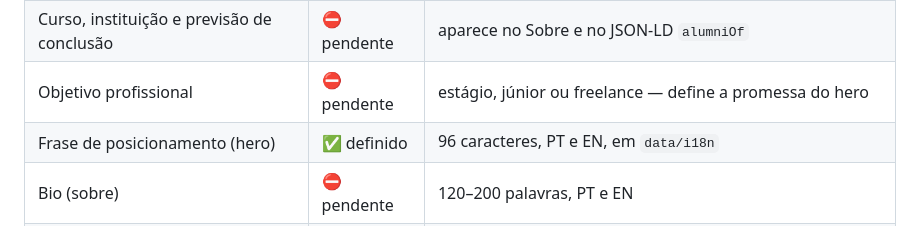
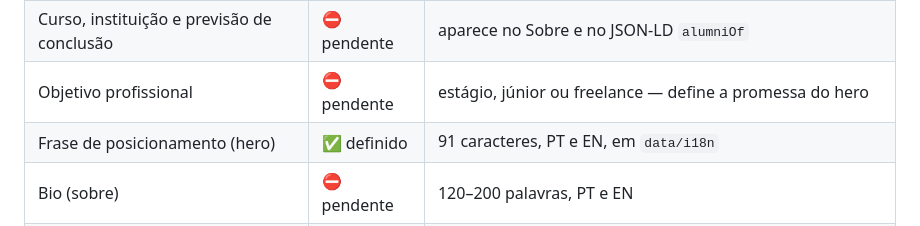
Before and after one commit to Buffoneu12/Buffoneu12.github.io, a Markdown page: specs.md, the part around the change. Rendered like a GitHub page.

Commit message:
corrige contagem de caracteres da frase do hero

```diff
--- a/specs.md
+++ b/specs.md
@@ -86,7 +86,7 @@ Ordem justificada: identidade → credibilidade → prova → contato.
 | Nome e formação | ✅ definido | "Júlia Buffon" · Estudante de Ciência da Computação · dev + design |
 | Curso, instituição e previsão de conclusão | ⛔ pendente | aparece no Sobre e no JSON-LD `alumniOf` |
 | Objetivo profissional | ⛔ pendente | estágio, júnior ou freelance — define a promessa do hero |
-| Frase de posicionamento (hero) | ✅ definido | 96 caracteres, PT e EN, em `data/i18n` |
+| Frase de posicionamento (hero) | ✅ definido | 91 caracteres, PT e EN, em `data/i18n` |
 | Bio (sobre) | ⛔ pendente | 120–200 palavras, PT e EN |
 | Stack / skills | ⛔ pendente | lista de tecnologias + nível |
 | Foto | ⛔ pendente | opcional; se não houver, usar monograma tipográfico |
```
